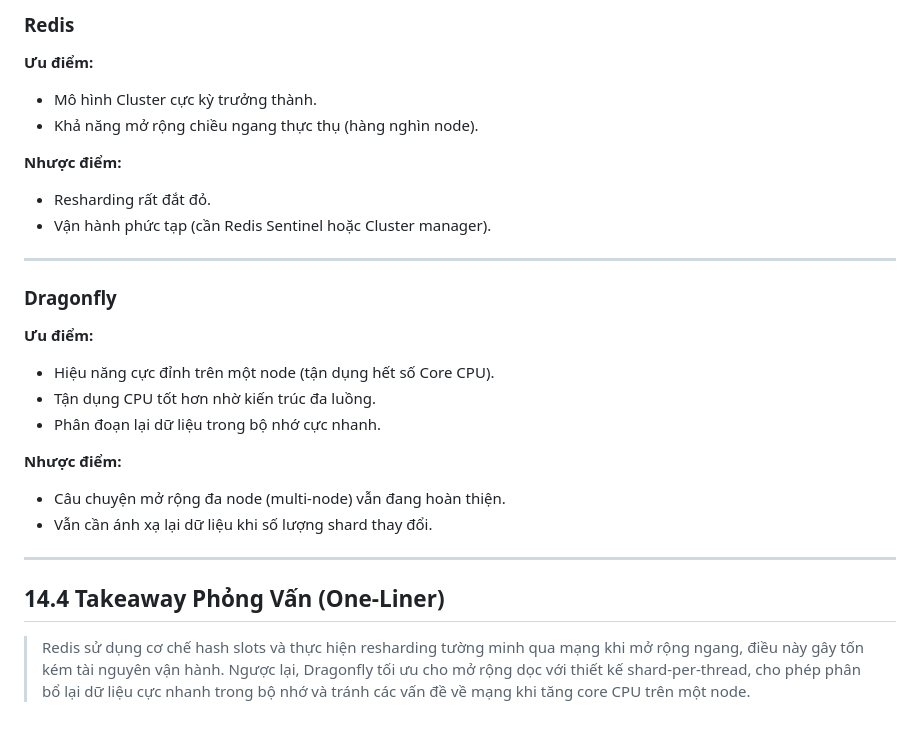
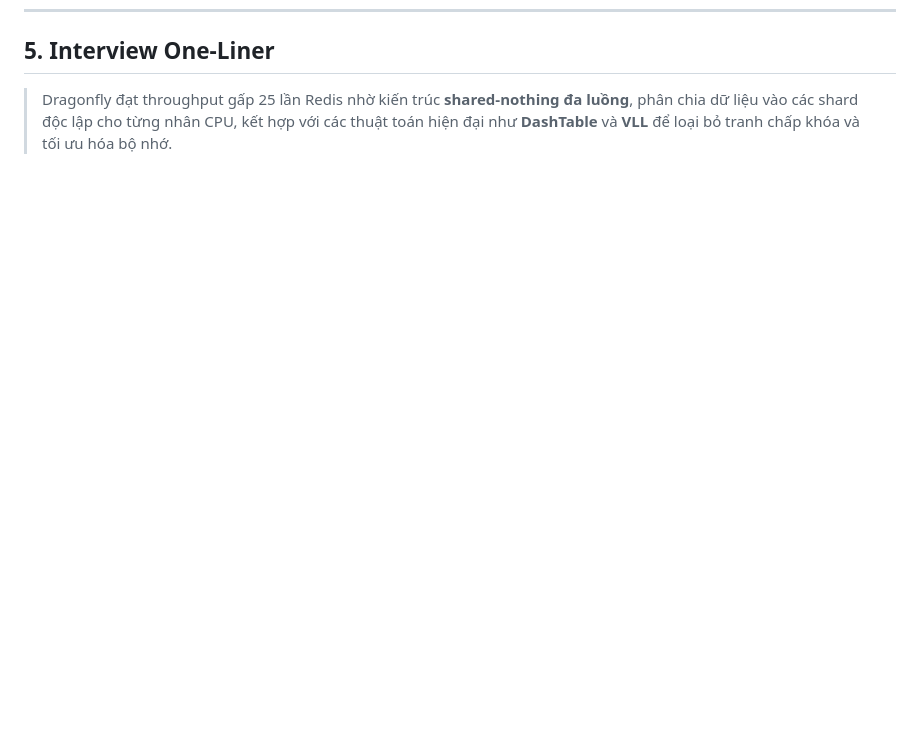
Before and after one commit to Haleluak/principal-design, a Markdown page: cache/dragonfly-vi.md, the part around one of its changes. Drawn GitHub-style; blank space fills up the shorter version.

```diff
--- a/cache/dragonfly-vi.md
+++ b/cache/dragonfly-vi.md
@@ -139,28 +83,2 @@ Dragonfly cũng hỗ trợ cụm đa node (mode Swarm), nhưng:
-### Redis
-
-**Ưu điểm:**
-- Mô hình Cluster cực kỳ trưởng thành.
-- Khả năng mở rộng chiều ngang thực thụ (hàng nghìn node).
-
-**Nhược điểm:**
-- Resharding rất đắt đỏ.
-- Vận hành phức tạp (cần Redis Sentinel hoặc Cluster manager).
-
----
-
-### Dragonfly
-
-**Ưu điểm:**
-- Hiệu năng cực đỉnh trên một node (tận dụng hết số Core CPU).
-- Tận dụng CPU tốt hơn nhờ kiến trúc đa luồng.
-- Phân đoạn lại dữ liệu trong bộ nhớ cực nhanh.
-
-**Nhược điểm:**
-- Câu chuyện mở rộng đa node (multi-node) vẫn đang hoàn thiện.
-- Vẫn cần ánh xạ lại dữ liệu khi số lượng shard thay đổi.
-
----
-
-## 14.4 Takeaway Phỏng Vấn (One-Liner)
-
-> Redis sử dụng cơ chế hash slots và thực hiện resharding tường minh qua mạng khi mở rộng ngang, điều này gây tốn kém tài nguyên vận hành. Ngược lại, Dragonfly tối ưu cho mở rộng dọc với thiết kế shard-per-thread, cho phép phân bổ lại dữ liệu cực nhanh trong bộ nhớ và tránh các vấn đề về mạng khi tăng core CPU trên một node.
+## 5. Interview One-Liner
+> Dragonfly đạt throughput gấp 25 lần Redis nhờ kiến trúc **shared-nothing đa luồng**, phân chia dữ liệu vào các shard độc lập cho từng nhân CPU, kết hợp với các thuật toán hiện đại như **DashTable** và **VLL** để loại bỏ tranh chấp khóa và tối ưu hóa bộ nhớ.
```
Also changed, not shown: other parts of cache/dragonfly-vi.md (+53 -109 lines), cache/dragonfly.md (+55 -193 lines).
